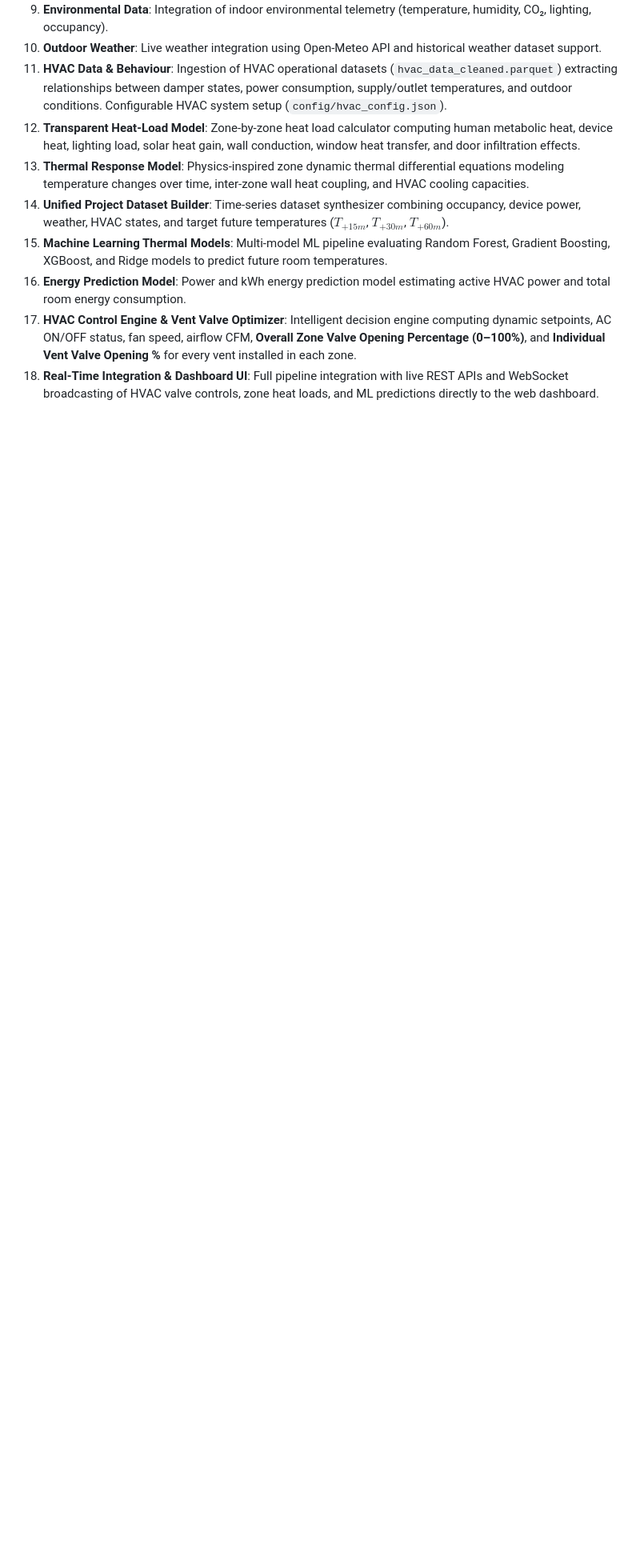
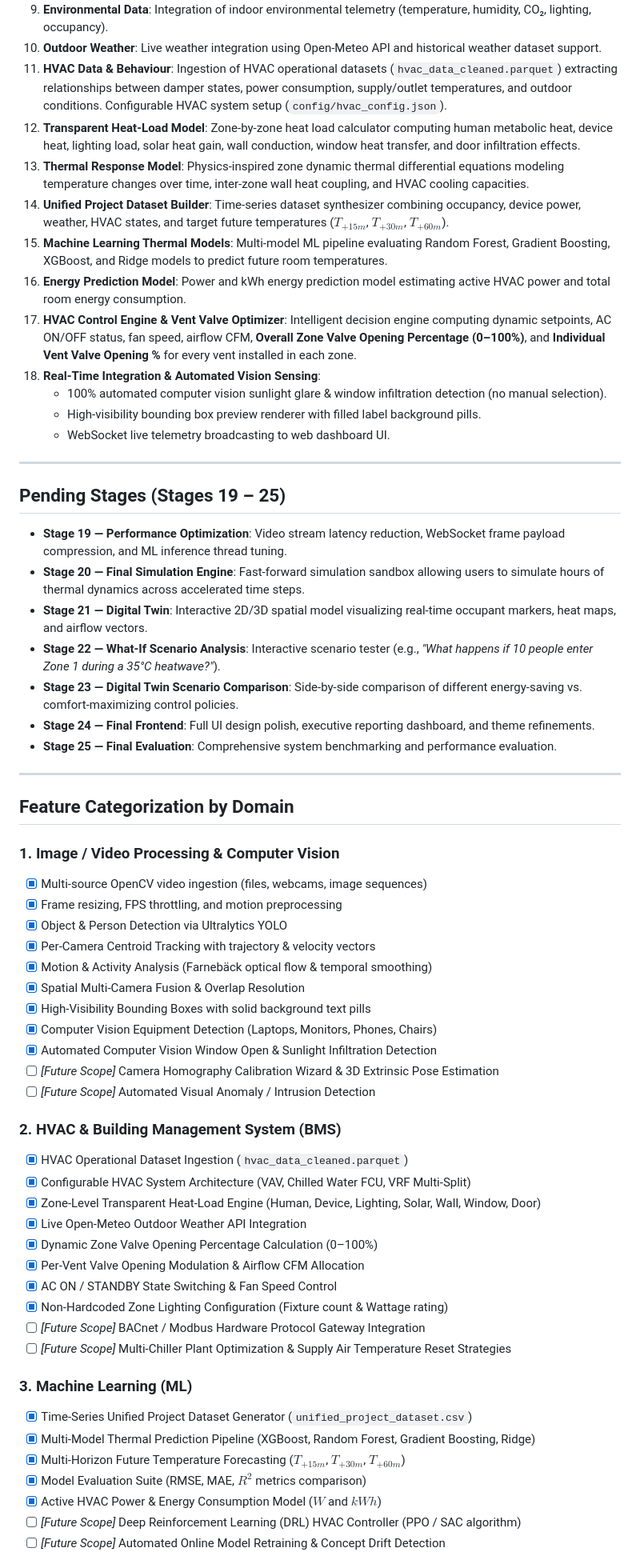
Before and after one commit to ACE12345NEIL/VisionHive, a Markdown page: README.md, the part around one of its changes. Shown at 80% size. Rendered like a GitHub page; blank space fills up the shorter version.

```diff
--- a/README.md
+++ b/README.md
@@ -32,4 +43,58 @@ Open `http://127.0.0.1:8000`. Add local video paths through `config/cameras.json
 15. **Machine Learning Thermal Models**: Multi-model ML pipeline evaluating Random Forest, Gradient Boosting, XGBoost, and Ridge models to predict future room temperatures.
 16. **Energy Prediction Model**: Power and kWh energy prediction model estimating active HVAC power and total room energy consumption.
 17. **HVAC Control Engine & Vent Valve Optimizer**: Intelligent decision engine computing dynamic setpoints, AC ON/OFF status, fan speed, airflow CFM, **Overall Zone Valve Opening Percentage (0–100%)**, and **Individual Vent Valve Opening %** for every vent installed in each zone.
-18. **Real-Time Integration & Dashboard UI**: Full pipeline integration with live REST APIs and WebSocket broadcasting of HVAC valve controls, zone heat loads, and ML predictions directly to the web dashboard.
+18. **Real-Time Integration & Automated Vision Sensing**:
+    - 100% automated computer vision sunlight glare & window infiltration detection (no manual selection).
+    - High-visibility bounding box preview renderer with filled label background pills.
+    - WebSocket live telemetry broadcasting to web dashboard UI.
+
+---
+
+## Pending Stages (Stages 19 – 25)
+
+- **Stage 19 — Performance Optimization**: Video stream latency reduction, WebSocket frame payload compression, and ML inference thread tuning.
+- **Stage 20 — Final Simulation Engine**: Fast-forward simulation sandbox allowing users to simulate hours of thermal dynamics across accelerated time steps.
+- **Stage 21 — Digital Twin**: Interactive 2D/3D spatial model visualizing real-time occupant markers, heat maps, and airflow vectors.
+- **Stage 22 — What-If Scenario Analysis**: Interactive scenario tester (e.g., *"What happens if 10 people enter Zone 1 during a 35°C heatwave?"*).
+- **Stage 23 — Digital Twin Scenario Comparison**: Side-by-side comparison of different energy-saving vs. comfort-maximizing control policies.
+- **Stage 24 — Final Frontend**: Full UI design polish, executive reporting dashboard, and theme refinements.
+- **Stage 25 — Final Evaluation**: Comprehensive system benchmarking and performance evaluation.
+
+---
+
+## Feature Categorization by Domain
+
+### 1. Image / Video Processing & Computer Vision
+- [x] Multi-source OpenCV video ingestion (files, webcams, image sequences)
+- [x] Frame resizing, FPS throttling, and motion preprocessing
+- [x] Object & Person Detection via Ultralytics YOLO
+- [x] Per-Camera Centroid Tracking with trajectory & velocity vectors
+- [x] Motion & Activity Analysis (Farnebäck optical flow & temporal smoothing)
+- [x] Spatial Multi-Camera Fusion & Overlap Resolution
+- [x] High-Visibility Bounding Boxes with solid background text pills
+- [x] Computer Vision Equipment Detection (Laptops, Monitors, Phones, Chairs)
+- [x] Automated Computer Vision Window Open & Sunlight Infiltration Detection
+- [ ] *[Future Scope]* Camera Homography Calibration Wizard & 3D Extrinsic Pose Estimation
+- [ ] *[Future Scope]* Automated Visual Anomaly / Intrusion Detection
+
+### 2. HVAC & Building Management System (BMS)
+- [x] HVAC Operational Dataset Ingestion (`hvac_data_cleaned.parquet`)
+- [x] Configurable HVAC System Architecture (VAV, Chilled Water FCU, VRF Multi-Split)
+- [x] Zone-Level Transparent Heat-Load Engine (Human, Device, Lighting, Solar, Wall, Window, Door)
+- [x] Live Open-Meteo Outdoor Weather API Integration
+- [x] Dynamic Zone Valve Opening Percentage Calculation (0–100%)
+- [x] Per-Vent Valve Opening Modulation & Airflow CFM Allocation
+- [x] AC ON / STANDBY State Switching & Fan Speed Control
+- [x] Non-Hardcoded Zone Lighting Configuration (Fixture count & Wattage rating)
+- [ ] *[Future Scope]* BACnet / Modbus Hardware Protocol Gateway Integration
+- [ ] *[Future Scope]* Multi-Chiller Plant Optimization & Supply Air Temperature Reset Strategies
+
+### 3. Machine Learning (ML)
+- [x] Time-Series Unified Project Dataset Generator (`unified_project_dataset.csv`)
+- [x] Multi-Model Thermal Prediction Pipeline (XGBoost, Random Forest, Gradient Boosting, Ridge)
+- [x] Multi-Horizon Future Temperature Forecasting ($T_{+15m}$, $T_{+30m}$, $T_{+60m}$)
+- [x] Model Evaluation Suite (RMSE, MAE, $R^2$ metrics comparison)
+- [x] Active HVAC Power & Energy Consumption Model ($W$ and $kWh$)
+- [ ] *[Future Scope]* Deep Reinforcement Learning (DRL) HVAC Controller (PPO / SAC algorithm)
+- [ ] *[Future Scope]* Automated Online Model Retraining & Concept Drift Detection
+
```
Also changed, not shown: other parts of README.md (+25 -6 lines).
